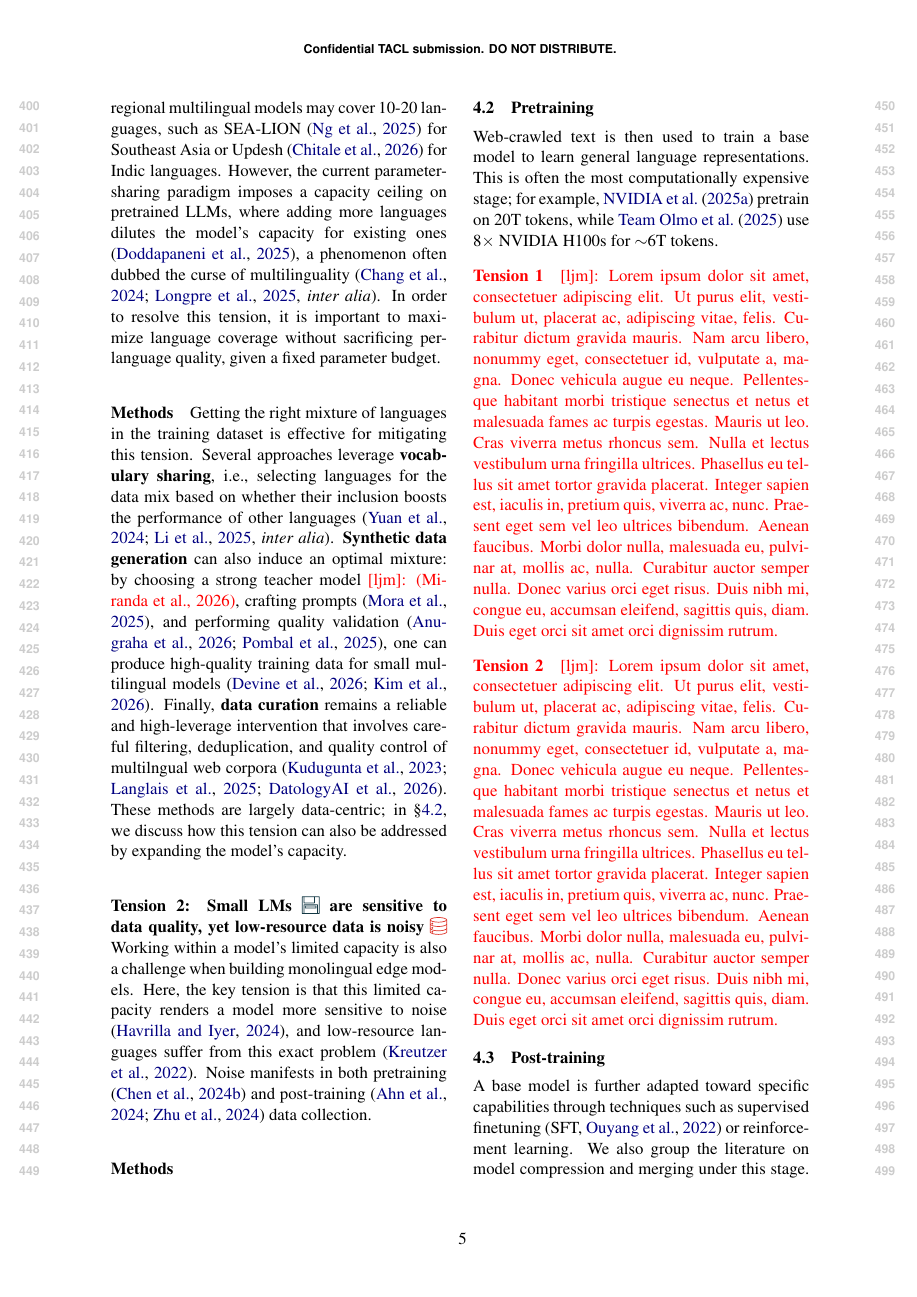
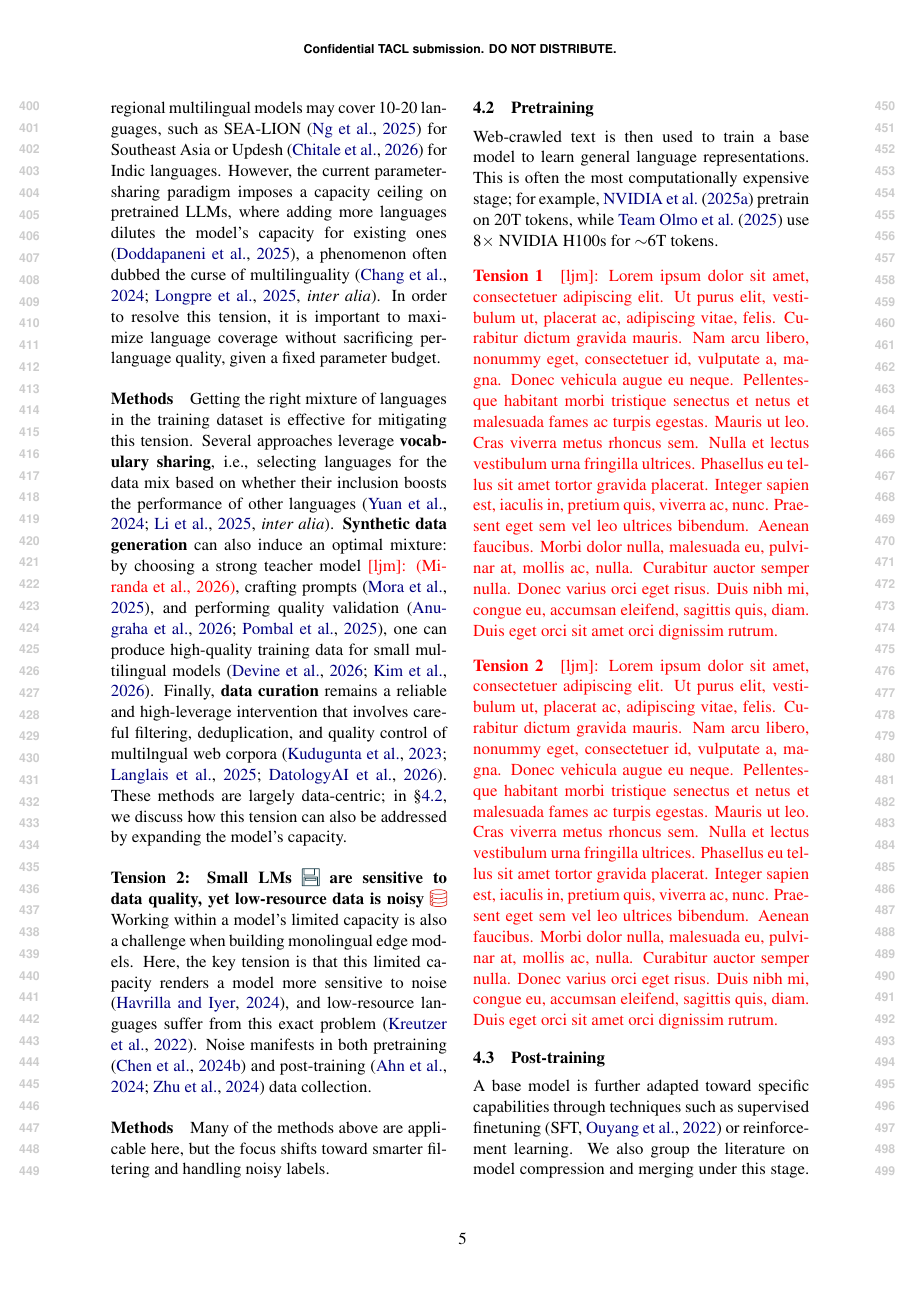
Before and after one commit to ljvmiranda921/multilinguality-at-the-edge, a LaTeX paper (tacl2021v1-template.tex): page 5 of 19. Compiled offline with pdfLaTeX.

Commit message:
[wip] Update

```diff
--- a/tacl2021v1-template.tex
+++ b/tacl2021v1-template.tex
@@ -374,6 +374,8 @@ Here, the key tension is that this limited capacity renders a model more sensiti
 Noise manifests in both pretraining \citep{chen2024understanding} and post-training \citep{ijcai2024p403,zhu-etal-2024-fine} data collection.
 
 \paragraph{Methods}
+Many of the methods above are applicable here, but the focus shifts toward smarter filtering and handling noisy labels.
+
 
 % \citep{ali-etal-2025-judging}
 % https://arxiv.org/abs/2402.09739
```
